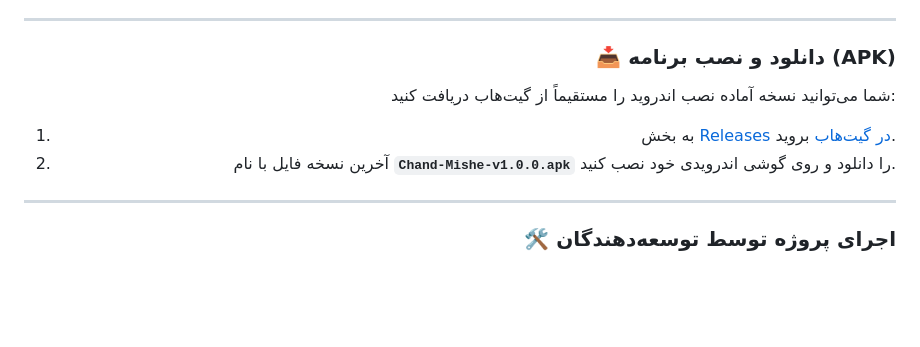
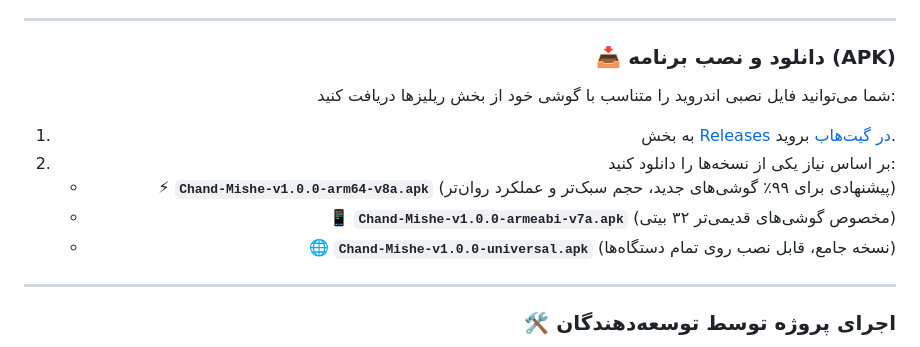
Before and after one commit to AmirNrfox/Chand-Mishe, a Markdown page: README.md, the part around the change. Drawn GitHub-style; blank space fills up the shorter version.

```diff
--- a/README.md
+++ b/README.md
@@ -53,10 +53,13 @@
 
 ### 📥 دانلود و نصب برنامه (APK)
 
-شما می‌توانید نسخه آماده نصب اندروید را مستقیماً از گیت‌هاب دریافت کنید:
+شما می‌توانید فایل نصبی اندروید را متناسب با گوشی خود از بخش ریلیزها دریافت کنید:
 
 1. به بخش [Releases در گیت‌هاب](https://github.com/AmirNrfox/Chand-Mishe/releases) بروید.
-2. آخرین نسخه فایل با نام **`Chand-Mishe-v1.0.0.apk`** را دانلود و روی گوشی اندرویدی خود نصب کنید.
+2. بر اساس نیاز یکی از نسخه‌ها را دانلود کنید:
+   * ⚡ **`Chand-Mishe-v1.0.0-arm64-v8a.apk`** (پیشنهادی برای ۹۹٪ گوشی‌های جدید، حجم سبک‌تر و عملکرد روان‌تر)
+   * 📱 **`Chand-Mishe-v1.0.0-armeabi-v7a.apk`** (مخصوص گوشی‌های قدیمی‌تر ۳۲ بیتی)
+   * 🌐 **`Chand-Mishe-v1.0.0-universal.apk`** (نسخه جامع، قابل نصب روی تمام دستگاه‌ها)
 
 ---
 
```
Also changed, not shown: assets/android-icon-background.png, assets/android-icon-foreground.png, assets/android-icon-monochrome.png, assets/favicon.png, assets/splash-icon.png, 2 other files.
